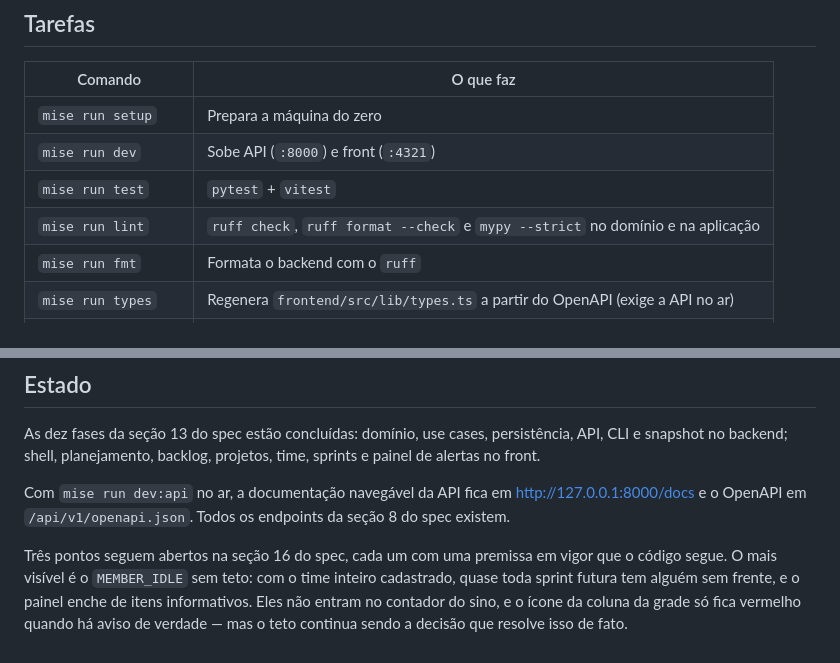
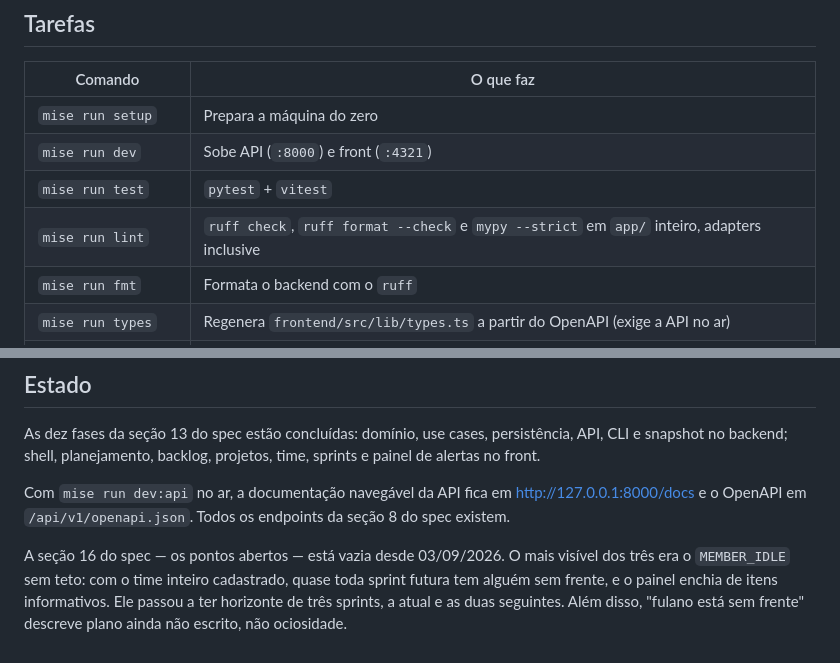
Before and after one commit to hiagors/pauta, a Markdown page: README.md, 2 parts joined by grey strips. Rendered like a GitHub page.

```diff
--- a/README.md
+++ b/README.md
@@ -59,7 +59,7 @@ reinicie com `mise run dev:api` ou `mise run dev:web`.
 | `mise run setup` | Prepara a máquina do zero |
 | `mise run dev` | Sobe API (`:8000`) e front (`:4321`) |
 | `mise run test` | `pytest` + `vitest` |
-| `mise run lint` | `ruff check`, `ruff format --check` e `mypy --strict` no domínio e na aplicação |
+| `mise run lint` | `ruff check`, `ruff format --check` e `mypy --strict` em `app/` inteiro, adapters inclusive |
 | `mise run fmt` | Formata o backend com o `ruff` |
 | `mise run types` | Regenera `frontend/src/lib/types.ts` a partir do OpenAPI (exige a API no ar) |
 | `mise run snapshot` | Exporta o snapshot para a pasta sincronizada |
@@ -199,9 +199,9 @@ Com `mise run dev:api` no ar, a documentação navegável da API fica em
 <http://127.0.0.1:8000/docs> e o OpenAPI em `/api/v1/openapi.json`. Todos os
 endpoints da seção 8 do spec existem.
 
-Três pontos seguem abertos na seção 16 do spec, cada um com uma premissa em
-vigor que o código segue. O mais visível é o `MEMBER_IDLE` sem teto: com o time
-inteiro cadastrado, quase toda sprint futura tem alguém sem frente, e o painel
-enche de itens informativos. Eles não entram no contador do sino, e o ícone da
-coluna da grade só fica vermelho quando há aviso de verdade — mas o teto
-continua sendo a decisão que resolve isso de fato.
+A seção 16 do spec — os pontos abertos — está vazia desde 03/09/2026. O mais
+visível dos três era o `MEMBER_IDLE` sem teto: com o time inteiro cadastrado,
+quase toda sprint futura tem alguém sem frente, e o painel enchia de itens
+informativos. Ele passou a ter horizonte de três sprints, a atual e as duas
+seguintes. Além disso, "fulano está sem frente" descreve plano ainda não
+escrito, não ociosidade.
```
Also changed, not shown: docs/requisitos-v1.md (+10 -9 lines).
